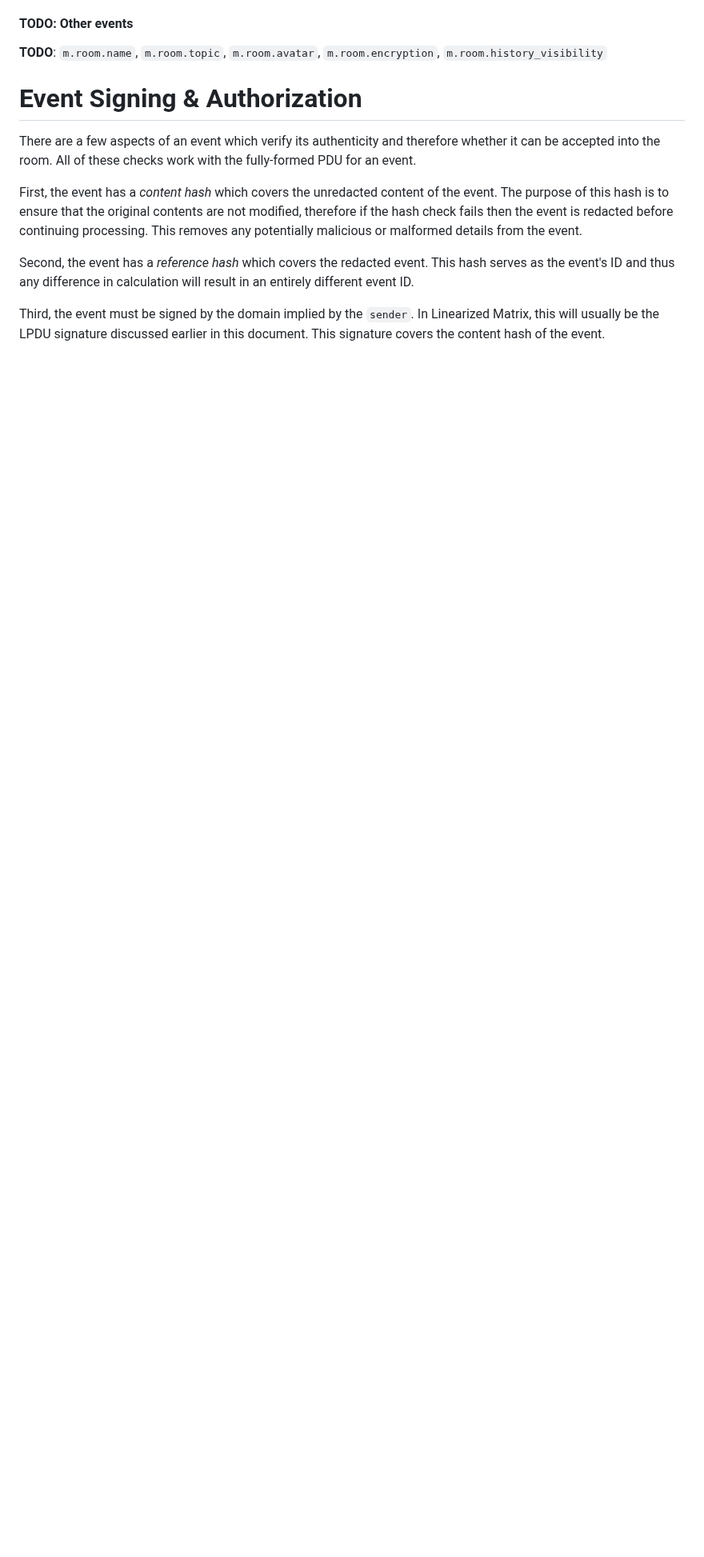
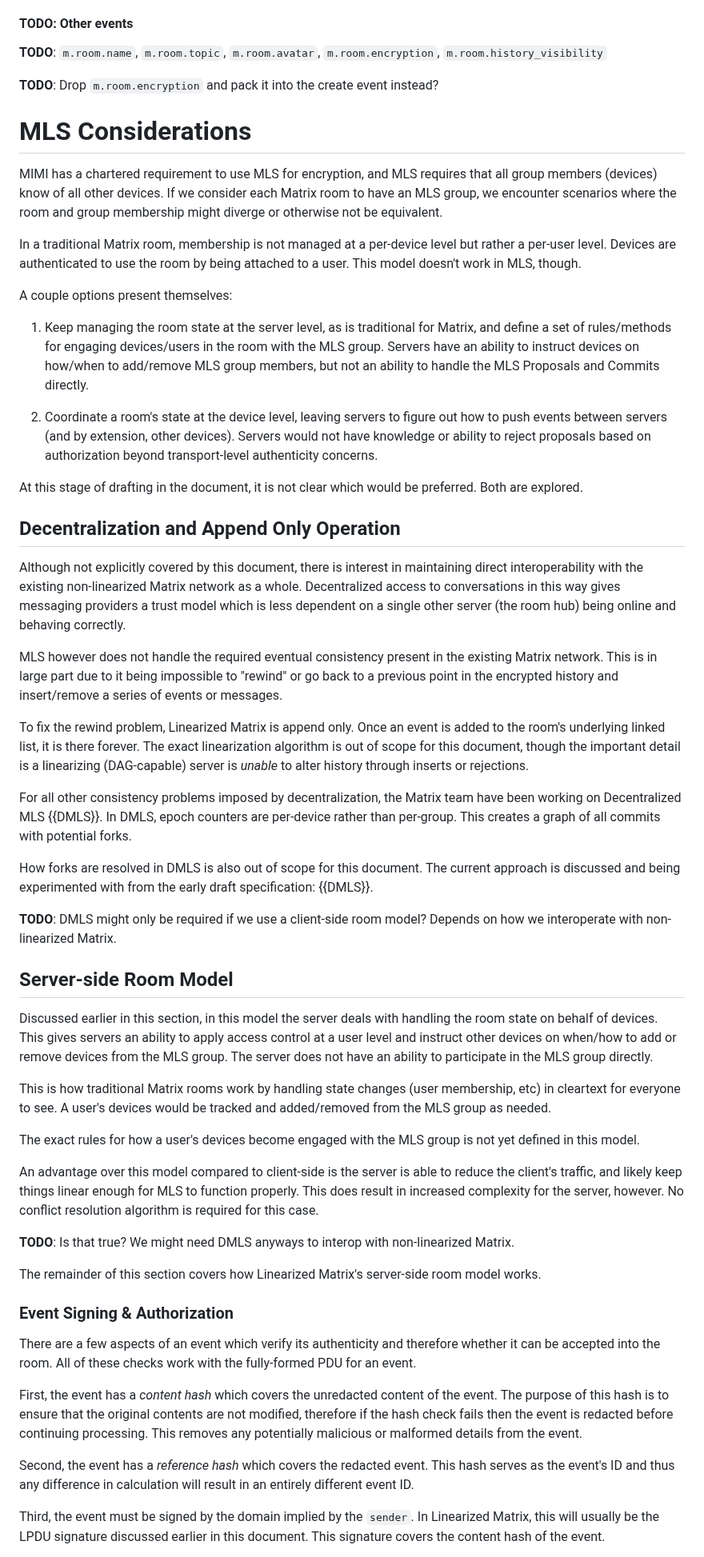
Before and after one commit to turt2live/ietf-mimi-linearized-matrix, a Markdown page: draft-ralston-mimi-linearized-matrix.md, the part around one of its changes. Shown at 80% size. Rendered like a GitHub page; blank space fills up the shorter version.

Commit message:
Append MLS considerations

```diff
--- a/draft-ralston-mimi-linearized-matrix.md
+++ b/draft-ralston-mimi-linearized-matrix.md
@@ -420,7 +434,84 @@ the `m.room.create` state event) has a default power level of 100.
 
 **TODO**: `m.room.name`, `m.room.topic`, `m.room.avatar`, `m.room.encryption`, `m.room.history_visibility`
 
-# Event Signing & Authorization
+**TODO**: Drop `m.room.encryption` and pack it into the create event instead?
+
+# MLS Considerations
+
+MIMI has a chartered requirement to use MLS for encryption, and MLS requires that all group
+members (devices) know of all other devices. If we consider each Matrix room to have an MLS
+group, we encounter scenarios where the room and group membership might diverge or otherwise
+not be equivalent.
+
+In a traditional Matrix room, membership is not managed at a per-device level but rather a
+per-user level. Devices are authenticated to use the room by being attached to a user. This
+model doesn't work in MLS, though.
+
+A couple options present themselves:
+
+1. Keep managing the room state at the server level, as is traditional for Matrix, and define
+   a set of rules/methods for engaging devices/users in the room with the MLS group. Servers
+   have an ability to instruct devices on how/when to add/remove MLS group members, but not
+   an ability to handle the MLS Proposals and Commits directly.
+
+2. Coordinate a room's state at the device level, leaving servers to figure out how to push
+   events between servers (and by extension, other devices). Servers would not have knowledge
+   or ability to reject proposals based on authorization beyond transport-level authenticity
+   concerns.
+
+At this stage of drafting in the document, it is not clear which would be preferred. Both are
+explored.
+
+## Decentralization and Append Only Operation
+
+Although not explicitly covered by this document, there is interest in maintaining direct
+interoperability with the existing non-linearized Matrix network as a whole. Decentralized
+access to conversations in this way gives messaging providers a trust model which is less
+dependent on a single other server (the room hub) being online and behaving correctly.
+
+MLS however does not handle the required eventual consistency present in the existing Matrix
+network. This is in large part due to it being impossible to "rewind" or go back to a previous
+point in the encrypted history and insert/remove a series of events or messages.
+
+To fix the rewind problem, Linearized Matrix is append only. Once an event is added to the
+room's underlying linked list, it is there forever. The exact linearization algorithm is
+out of scope for this document, though the important detail is a linearizing (DAG-capable)
+server is *unable* to alter history through inserts or rejections.
+
+For all other consistency problems imposed by decentralization, the Matrix team have been
+working on Decentralized MLS {{DMLS}}. In DMLS, epoch counters are per-device rather than
+per-group. This creates a graph of all commits with potential forks.
+
+How forks are resolved in DMLS is also out of scope for this document. The current approach
+is discussed and being experimented with from the early draft specification: {{DMLS}}.
+
+**TODO**: DMLS might only be required if we use a client-side room model? Depends on how we
+interoperate with non-linearized Matrix.
+
+## Server-side Room Model
+
+Discussed earlier in this section, in this model the server deals with handling the room
+state on behalf of devices. This gives servers an ability to apply access control at a user
+level and instruct other devices on when/how to add or remove devices from the MLS group.
+The server does not have an ability to participate in the MLS group directly.
+
+This is how traditional Matrix rooms work by handling state changes (user membership, etc)
+in cleartext for everyone to see. A user's devices would be tracked and added/removed from
+the MLS group as needed.
+
+The exact rules for how a user's devices become engaged with the MLS group is not yet defined
+in this model.
+
+An advantage over this model compared to client-side is the server is able to reduce the
+client's traffic, and likely keep things linear enough for MLS to function properly. This does
+result in increased complexity for the server, however. No conflict resolution algorithm is
+required for this case.
+
+**TODO**: Is that true? We might need DMLS anyways to interop with non-linearized Matrix.
+
+The remainder of this section covers how Linearized Matrix's server-side room model works.
+
+### Event Signing & Authorization
 
 There are a few aspects of an event which verify its authenticity and therefore whether it
 can be accepted into the room. All of these checks work with the fully-formed PDU for an
```
Also changed, not shown: other parts of draft-ralston-mimi-linearized-matrix.md (+46 -20 lines).
